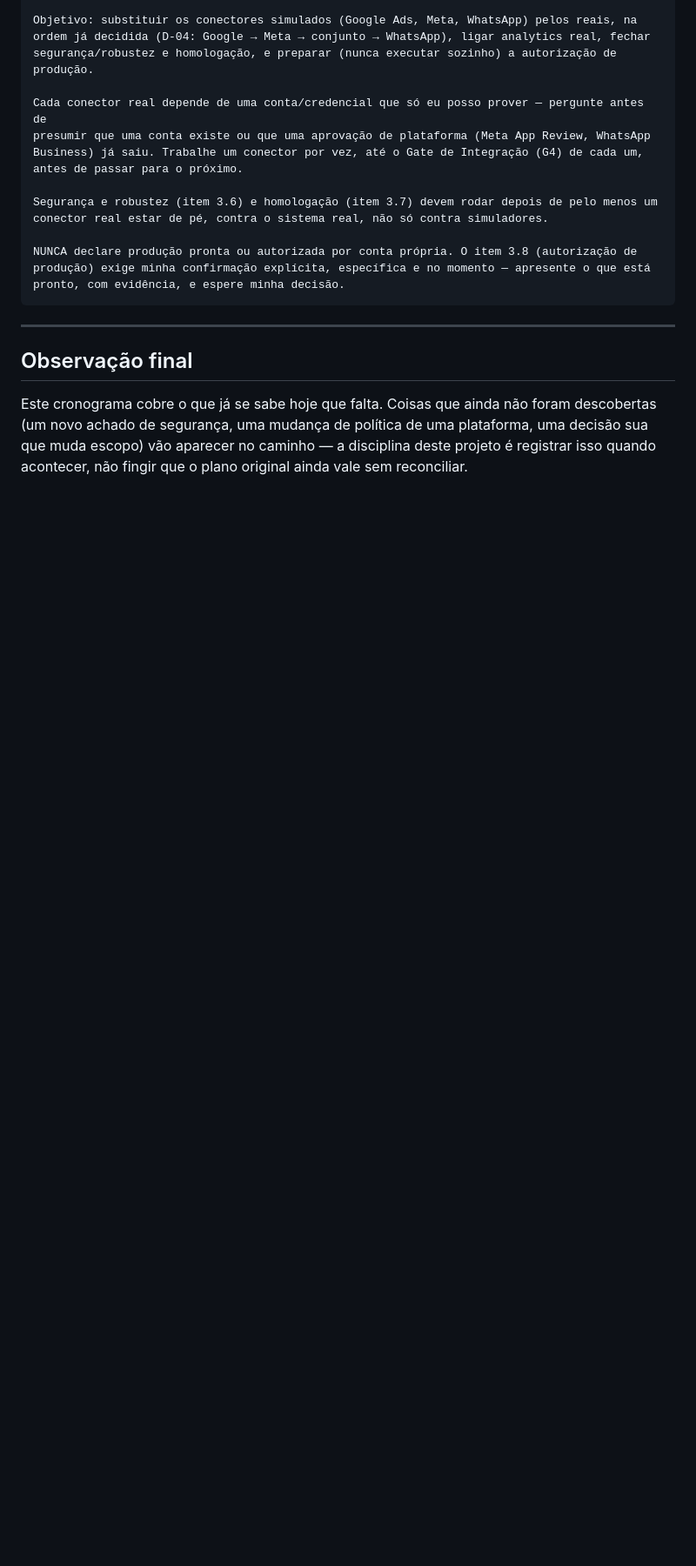
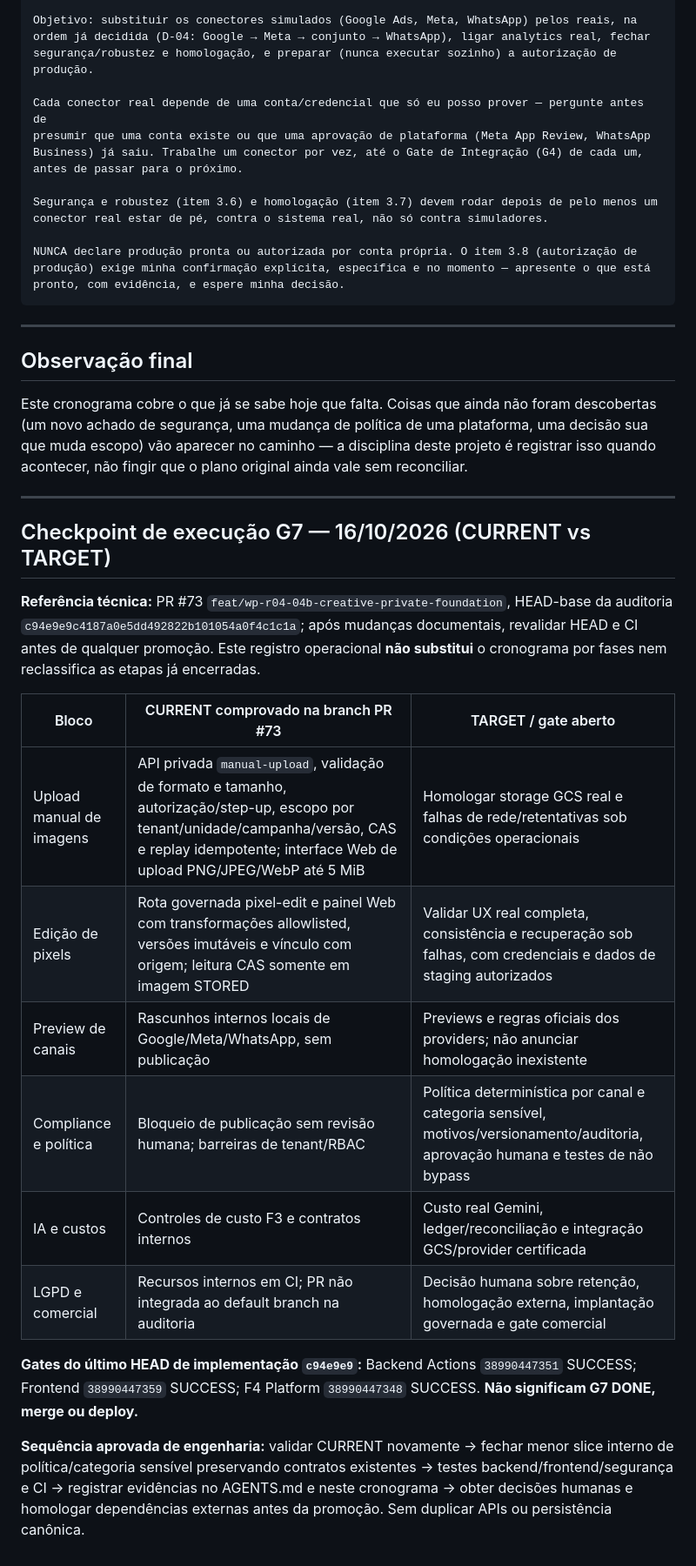
Before and after one commit to faabio3131/f-m-tecnologia-campaia, a Markdown page: docs/19_CRONOGRAMA_MESTRE_FINALIZACAO.md, the part around the change. Shown at 87% size. Rendered like a GitHub page; blank space fills up the shorter version.

Commit message:
docs(g7): synchronize master schedule with current code and outstanding gates

```diff
--- a/docs/19_CRONOGRAMA_MESTRE_FINALIZACAO.md
+++ b/docs/19_CRONOGRAMA_MESTRE_FINALIZACAO.md
@@ -198,3 +198,23 @@ Este cronograma cobre o que já se sabe hoje que falta. Coisas que ainda não fo
 (um novo achado de segurança, uma mudança de política de uma plataforma, uma decisão sua que
 muda escopo) vão aparecer no caminho — a disciplina deste projeto é registrar isso quando
 acontecer, não fingir que o plano original ainda vale sem reconciliar.
+
+
+---
+
+## Checkpoint de execução G7 — 16/10/2026 (CURRENT vs TARGET)
+
+**Referência técnica:** PR #73 `feat/wp-r04-04b-creative-private-foundation`, HEAD-base da auditoria `c94e9e9c4187a0e5dd492822b101054a0f4c1c1a`; após mudanças documentais, revalidar HEAD e CI antes de qualquer promoção. Este registro operacional **não substitui** o cronograma por fases nem reclassifica as etapas já encerradas.
+
+| Bloco | CURRENT comprovado na branch PR #73 | TARGET / gate aberto |
+| --- | --- | --- |
+| Upload manual de imagens | API privada `manual-upload`, validação de formato e tamanho, autorização/step-up, escopo por tenant/unidade/campanha/versão, CAS e replay idempotente; interface Web de upload PNG/JPEG/WebP até 5 MiB | Homologar storage GCS real e falhas de rede/retentativas sob condições operacionais |
+| Edição de pixels | Rota governada pixel-edit e painel Web com transformações allowlisted, versões imutáveis e vínculo com origem; leitura CAS somente em imagem STORED | Validar UX real completa, consistência e recuperação sob falhas, com credenciais e dados de staging autorizados |
+| Preview de canais | Rascunhos internos locais de Google/Meta/WhatsApp, sem publicação | Previews e regras oficiais dos providers; não anunciar homologação inexistente |
+| Compliance e política | Bloqueio de publicação sem revisão humana; barreiras de tenant/RBAC | Política determinística por canal e categoria sensível, motivos/versionamento/auditoria, aprovação humana e testes de não bypass |
+| IA e custos | Controles de custo F3 e contratos internos | Custo real Gemini, ledger/reconciliação e integração GCS/provider certificada |
+| LGPD e comercial | Recursos internos em CI; PR não integrada ao default branch na auditoria | Decisão humana sobre retenção, homologação externa, implantação governada e gate comercial |
+
+**Gates do último HEAD de implementação `c94e9e9`:** Backend Actions `38990447351` SUCCESS; Frontend `38990447359` SUCCESS; F4 Platform `38990447348` SUCCESS. **Não significam G7 DONE, merge ou deploy.**
+
+**Sequência aprovada de engenharia:** validar CURRENT novamente → fechar menor slice interno de política/categoria sensível preservando contratos existentes → testes backend/frontend/segurança e CI → registrar evidências no AGENTS.md e neste cronograma → obter decisões humanas e homologar dependências externas antes da promoção. Sem duplicar APIs ou persistência canônica.
```
